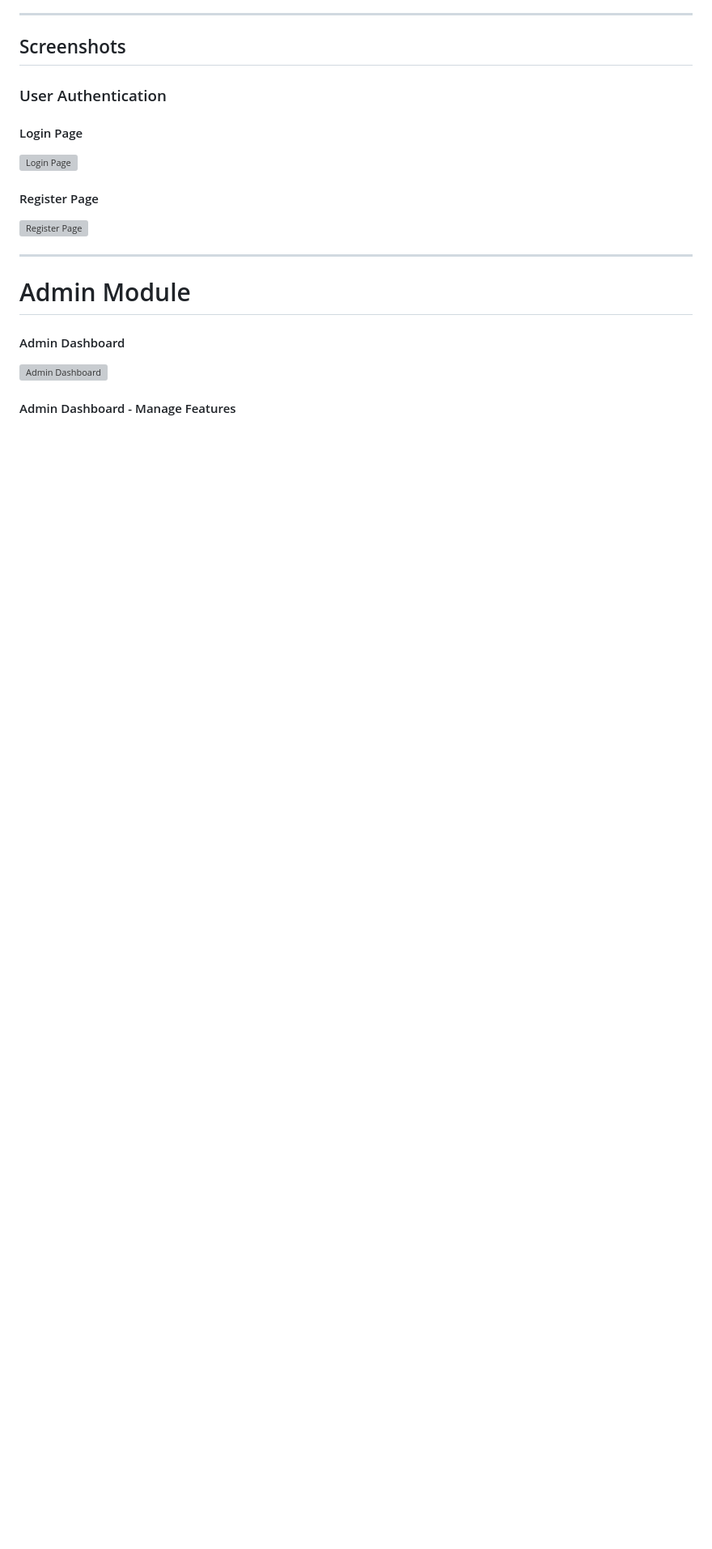
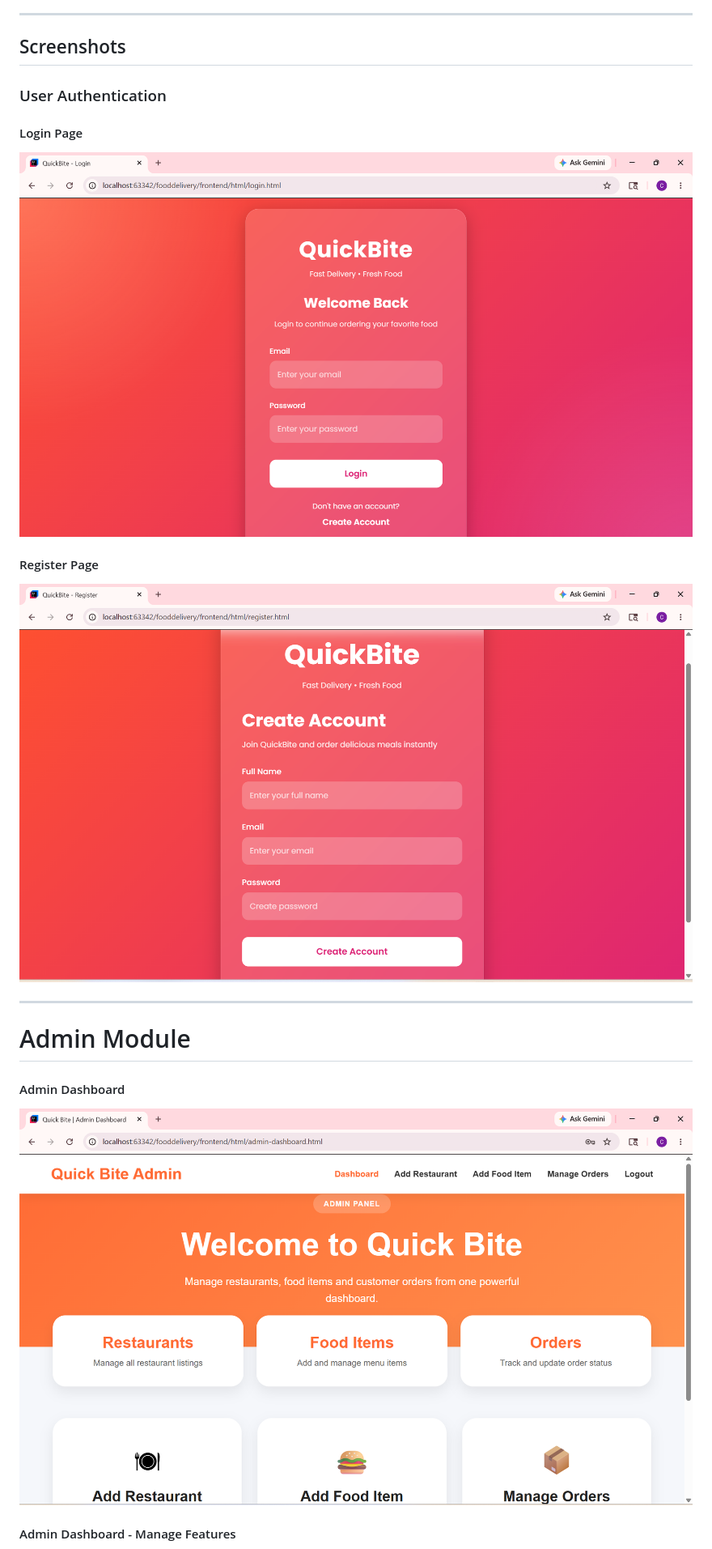
Before and after one commit to Varikelavarun369/quickbite-food-delivery-app, a Markdown page: README.md, the part around one of its changes. Shown at 81% size. Rendered like a GitHub page; blank space fills up the shorter version; grey boxes are pictures that could not be loaded.

```diff
--- a/README.md
+++ b/README.md
@@ -103,16 +103,16 @@ fooddelivery
 ### User Authentication
 
 #### Login Page
-![Login Page](screenshots/login.png)
+![Login Page](Screenshots/login.png)
 
 #### Register Page
-![Register Page](screenshots/register.png)
+![Register Page](Screenshots/register.png)
 
 ---
 
 # Admin Module
 
 #### Admin Dashboard
-![Admin Dashboard](screenshots/admin-dashboard.png)
+![Admin Dashboard](Screenshots/admin-dashboard.png)
 
 #### Admin Dashboard - Manage Features
```
Also changed, not shown: other parts of README.md (+17 -17 lines).
